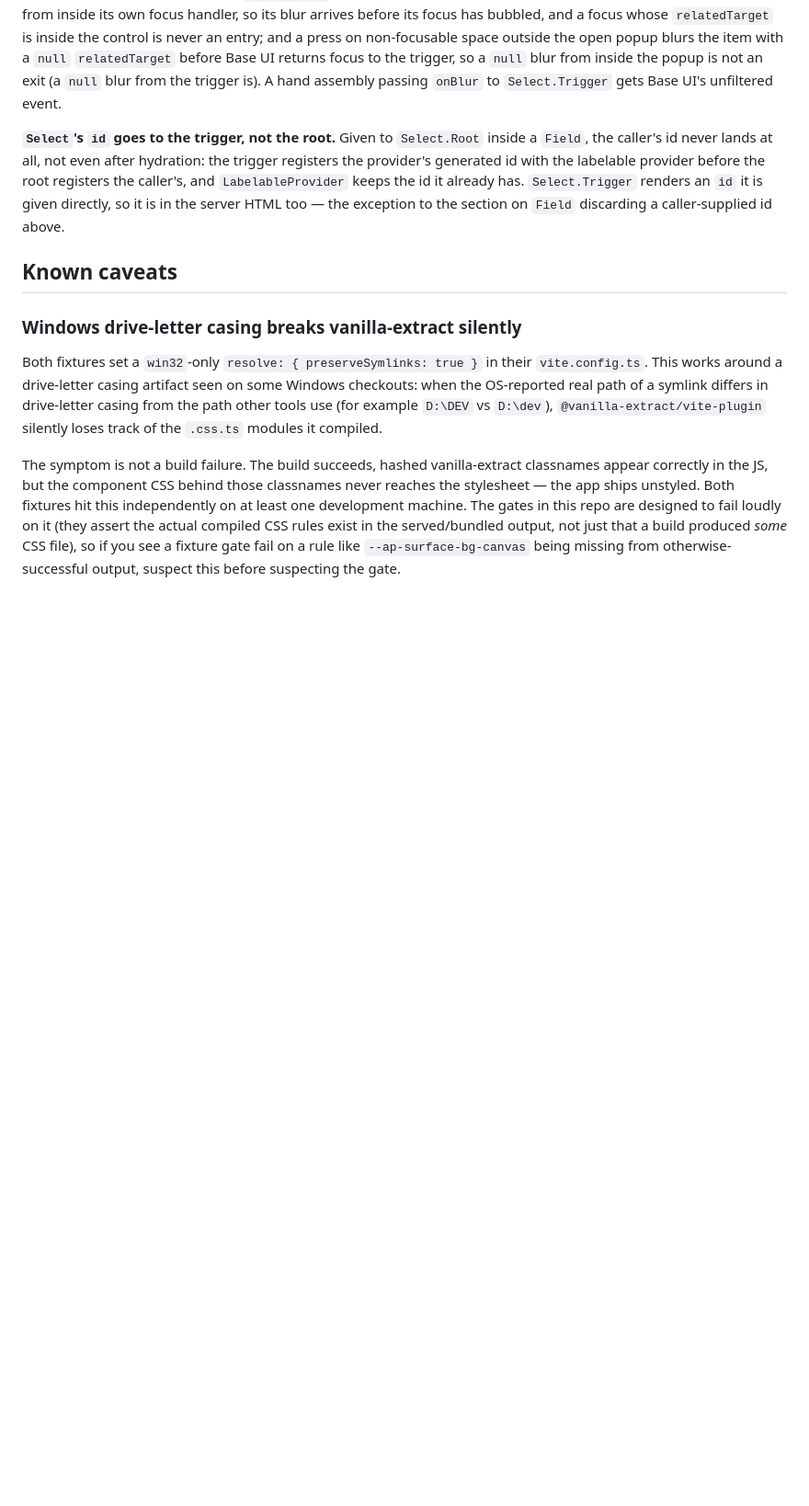
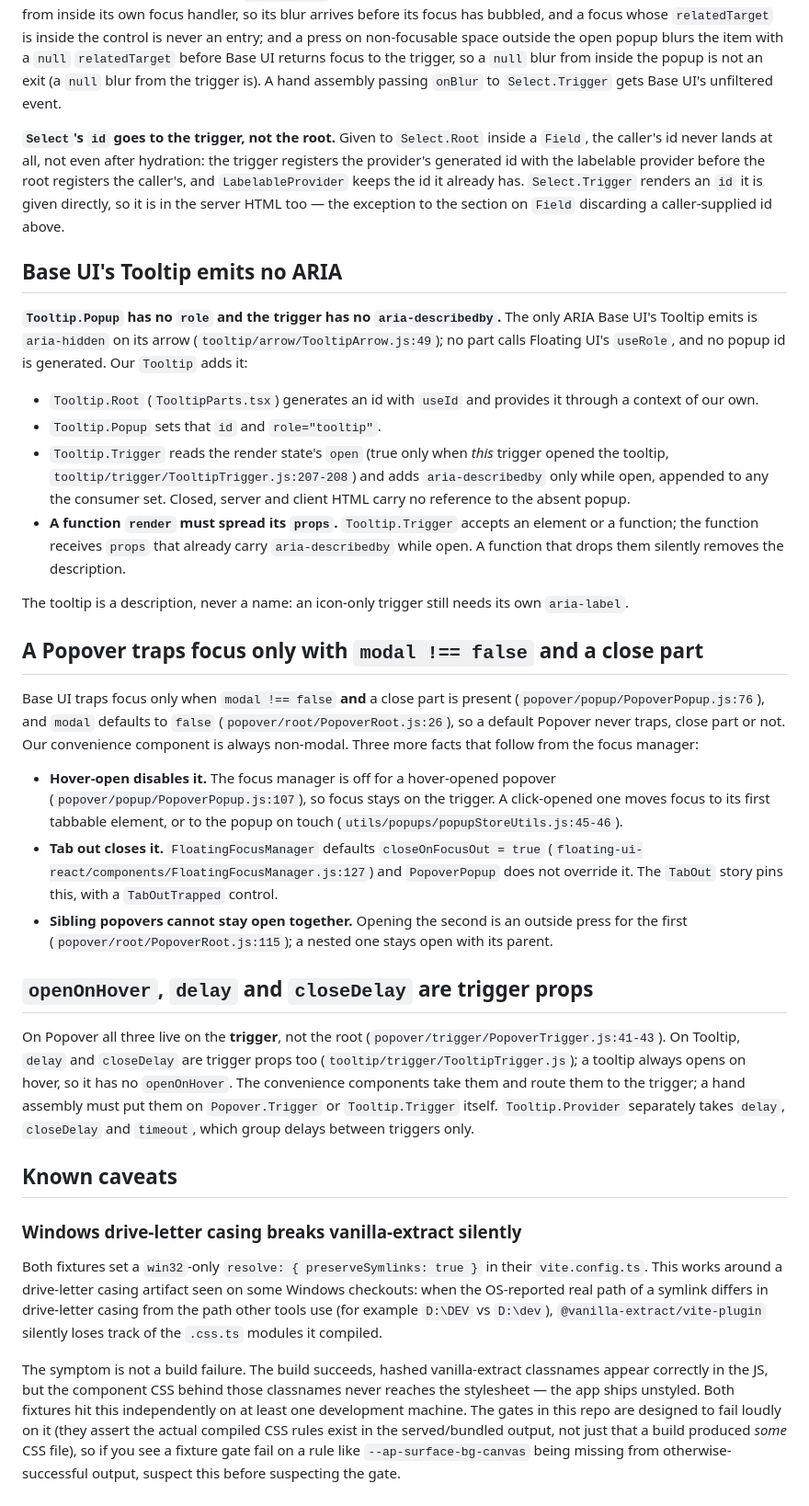
Before and after one commit to andrew-caines/apComponents, a Markdown page: docs/CONTRIBUTING.md, the part around one of its changes. Shown at 92% size. Drawn GitHub-style; blank space fills up the shorter version.

Commit message:
docs: record Tooltip and Popover's Base UI traps and verified behaviour

```diff
--- a/docs/CONTRIBUTING.md
+++ b/docs/CONTRIBUTING.md
@@ -989,6 +999,55 @@ labelable provider before the root registers the caller's, and
 `id` it is given directly, so it is in the server HTML too — the exception
 to the section on `Field` discarding a caller-supplied id above.
 
+## Base UI's Tooltip emits no ARIA
+
+**`Tooltip.Popup` has no `role` and the trigger has no `aria-describedby`.** The only ARIA
+Base UI's Tooltip emits is `aria-hidden` on its arrow (`tooltip/arrow/TooltipArrow.js:49`);
+no part calls Floating UI's `useRole`, and no popup id is generated. Our `Tooltip` adds it:
+
+- `Tooltip.Root` (`TooltipParts.tsx`) generates an id with `useId` and provides it
+  through a context of our own.
+- `Tooltip.Popup` sets that `id` and `role="tooltip"`.
+- `Tooltip.Trigger` reads the render state's `open` (true only when *this* trigger opened
+  the tooltip, `tooltip/trigger/TooltipTrigger.js:207-208`) and adds `aria-describedby`
+  only while open, appended to any the consumer set. Closed, server and client HTML carry
+  no reference to the absent popup.
+- **A function `render` must spread its `props`.** `Tooltip.Trigger` accepts an element or
+  a function; the function receives `props` that already carry `aria-describedby` while
+  open. A function that drops them silently removes the description.
+
+The tooltip is a description, never a name: an icon-only trigger still needs its own
+`aria-label`.
+
+## A Popover traps focus only with `modal !== false` and a close part
+
+Base UI traps focus only when `modal !== false` **and** a close part is present
+(`popover/popup/PopoverPopup.js:76`), and `modal` defaults to `false`
+(`popover/root/PopoverRoot.js:26`), so a default Popover never traps, close part or not.
+Our convenience component is always non-modal. Three more facts that follow from the
+focus manager:
+
+- **Hover-open disables it.** The focus manager is off for a hover-opened popover
+  (`popover/popup/PopoverPopup.js:107`), so focus stays on the trigger. A click-opened one
+  moves focus to its first tabbable element, or to the popup on touch
+  (`utils/popups/popupStoreUtils.js:45-46`).
+- **Tab out closes it.** `FloatingFocusManager` defaults `closeOnFocusOut = true`
+  (`floating-ui-react/components/FloatingFocusManager.js:127`) and `PopoverPopup` does not
+  override it. The `TabOut` story pins this, with a `TabOutTrapped` control.
+- **Sibling popovers cannot stay open together.** Opening the second is an outside press
+  for the first (`popover/root/PopoverRoot.js:115`); a nested one stays open with its
+  parent.
+
+## `openOnHover`, `delay` and `closeDelay` are trigger props
+
+On Popover all three live on the **trigger**, not the root
+(`popover/trigger/PopoverTrigger.js:41-43`). On Tooltip, `delay` and `closeDelay` are
+trigger props too (`tooltip/trigger/TooltipTrigger.js`); a tooltip always opens on hover,
+so it has no `openOnHover`. The convenience components take them and route them
+to the trigger; a hand assembly must put them on `Popover.Trigger` or `Tooltip.Trigger`
+itself. `Tooltip.Provider` separately takes `delay`, `closeDelay` and `timeout`, which
+group delays between triggers only.
+
 ## Known caveats
 
 ### Windows drive-letter casing breaks vanilla-extract silently
```
Also changed, not shown: other parts of docs/CONTRIBUTING.md (+10 -0 lines), 1 other file.
